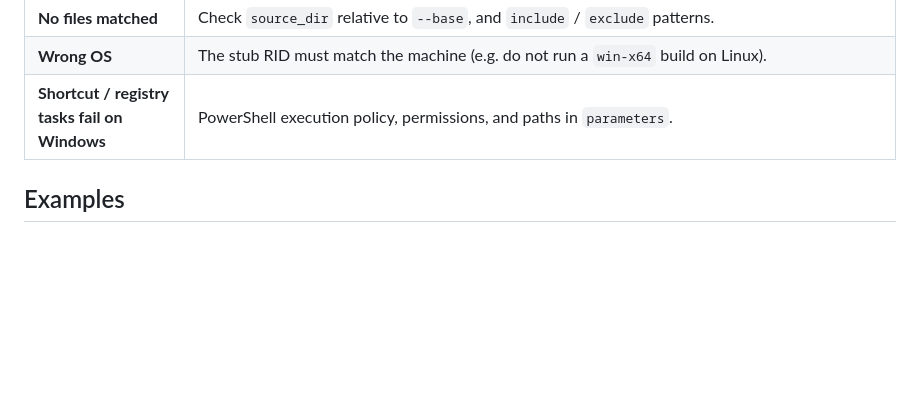
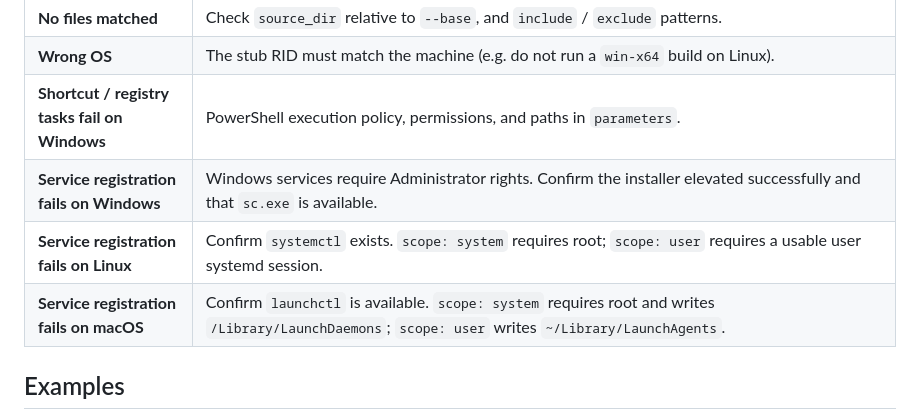
Before and after one commit to bolorundurowb/PolyInstall, a Markdown page: README.md, the part around one of its changes. Rendered like a GitHub page; blank space fills up the shorter version.

```diff
--- a/README.md
+++ b/README.md
@@ -707,6 +733,9 @@ Invalid file-name characters in `metadata.name` are replaced with underscores.
 | **No files matched** | Check `source_dir` relative to `--base`, and `include` / `exclude` patterns. |
 | **Wrong OS** | The stub RID must match the machine (e.g. do not run a `win-x64` build on Linux). |
 | **Shortcut / registry tasks fail on Windows** | PowerShell execution policy, permissions, and paths in `parameters`. |
+| **Service registration fails on Windows** | Windows services require Administrator rights. Confirm the installer elevated successfully and that `sc.exe` is available. |
+| **Service registration fails on Linux** | Confirm `systemctl` exists. `scope: system` requires root; `scope: user` requires a usable user systemd session. |
+| **Service registration fails on macOS** | Confirm `launchctl` is available. `scope: system` requires root and writes `/Library/LaunchDaemons`; `scope: user` writes `~/Library/LaunchAgents`. |
 
 
 
```
Also changed, not shown: other parts of README.md (+33 -7 lines).
